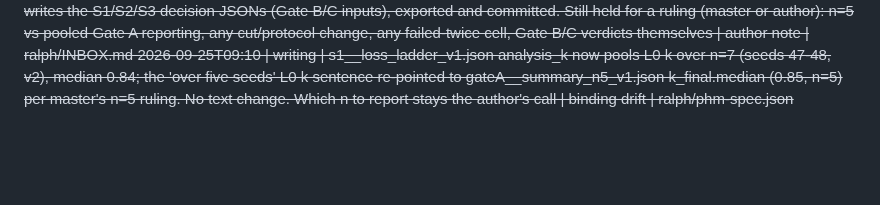
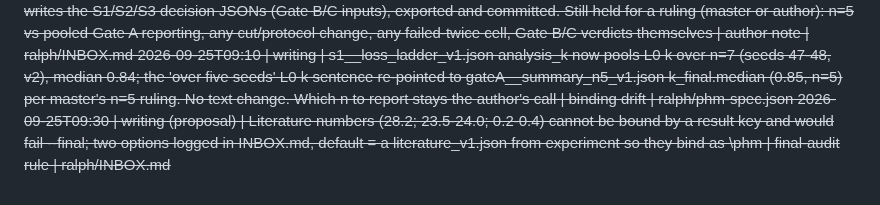
Before and after one commit to Limtriangle/paper, a Markdown page: ralph/DECISIONS.md, the part around the change. Rendered like a GitHub page; blank space fills up the shorter version.

```diff
--- a/ralph/DECISIONS.md
+++ b/ralph/DECISIONS.md
@@ -183,3 +183,4 @@ Gate verdicts: `GATE <name>: PASS|FAIL|PIVOT-x`. Human answers carry `[human]`.
 2026-09-25T09:03+00:00 | [human] | Author away until Thu 2026-10-01: standing instructions 1-5 in INBOX (master decides pre-registered pivots; no new scope; final draft + audit + AUTHOR_BRIEF.md, not marked complete) | author | ralph/INBOX.md
 2026-09-25T08:45 | experiment | Author away until Thu 2026-10-01 (INBOX). Experiment keeps executing the plan without waiting: ladder_queue daemon (38 jobs queued at 08:45; ≈ 7.5 GPU-h each on 4 GPUs → queue expected to drain ≈ 2026-09-28), per-completion export + single eval15 final read + RESULTS.md row + commit, per-arm oracle passes, gateA__summary_v1.json regenerated after L0 seed 49, and — once an arm set is complete — the frozen analysis_c1.py writes the S1/S2/S3 decision JSONs (Gate B/C inputs), exported and committed. Still held for a ruling (master or author): n=5 vs pooled Gate A reporting, any cut/protocol change, any failed-twice cell, Gate B/C verdicts themselves | author note | ralph/INBOX.md
 2026-09-25T09:10 | writing | s1__loss_ladder_v1.json analysis_k now pools L0 k over n=7 (seeds 47-48, v2), median 0.84; the 'over five seeds' L0 k sentence re-pointed to gateA__summary_n5_v1.json k_final.median (0.85, n=5) per master's n=5 ruling. No text change. Which n to report stays the author's call | binding drift | ralph/phm-spec.json
+2026-09-25T09:30 | writing (proposal) | Literature numbers (28.2; 23.5-24.0; 0.2-0.4) cannot be bound by a result key and would fail --final; two options logged in INBOX.md, default = a literature_v1.json from experiment so they bind as \phm | final-audit rule | ralph/INBOX.md
```
Also changed, not shown: ralph/INBOX.md (+1 -0 lines).
